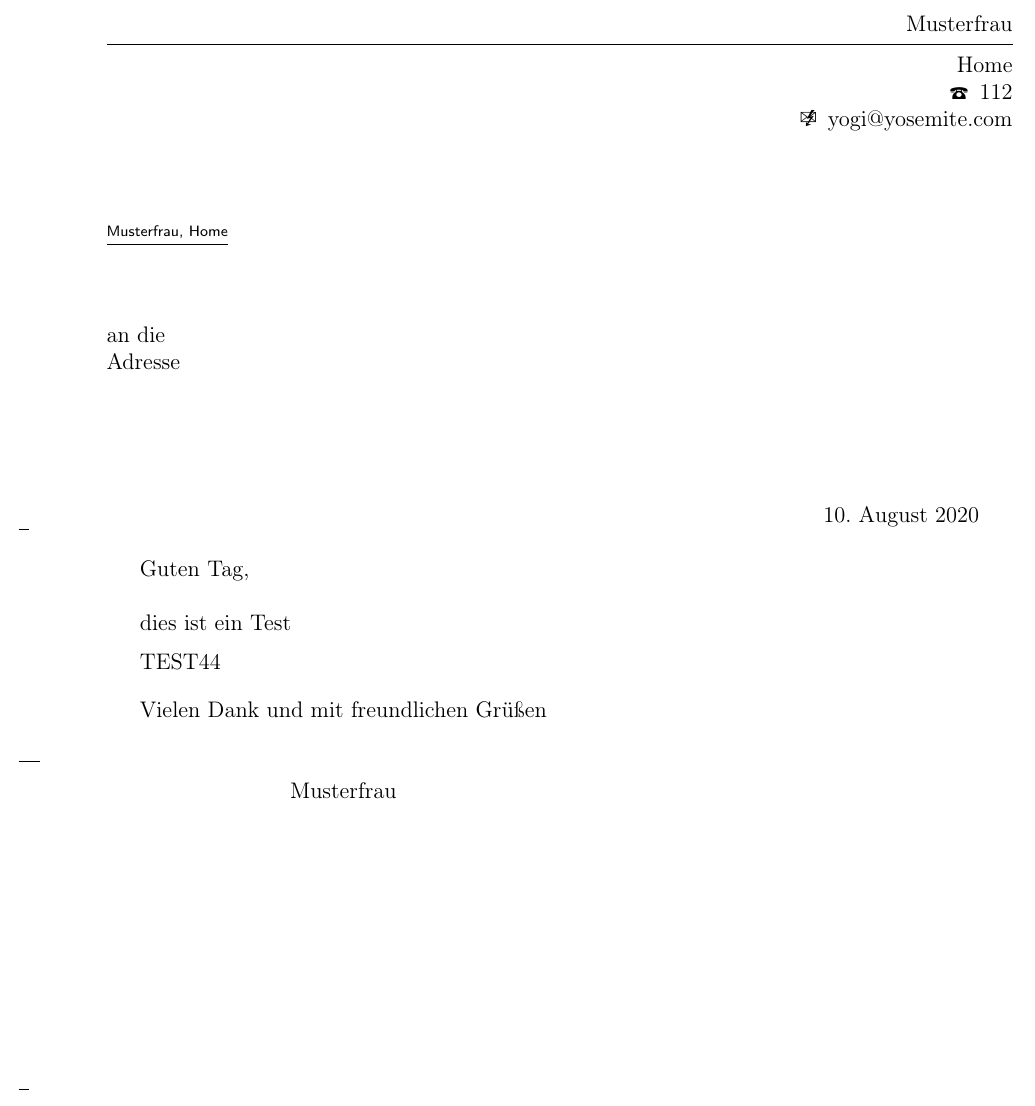
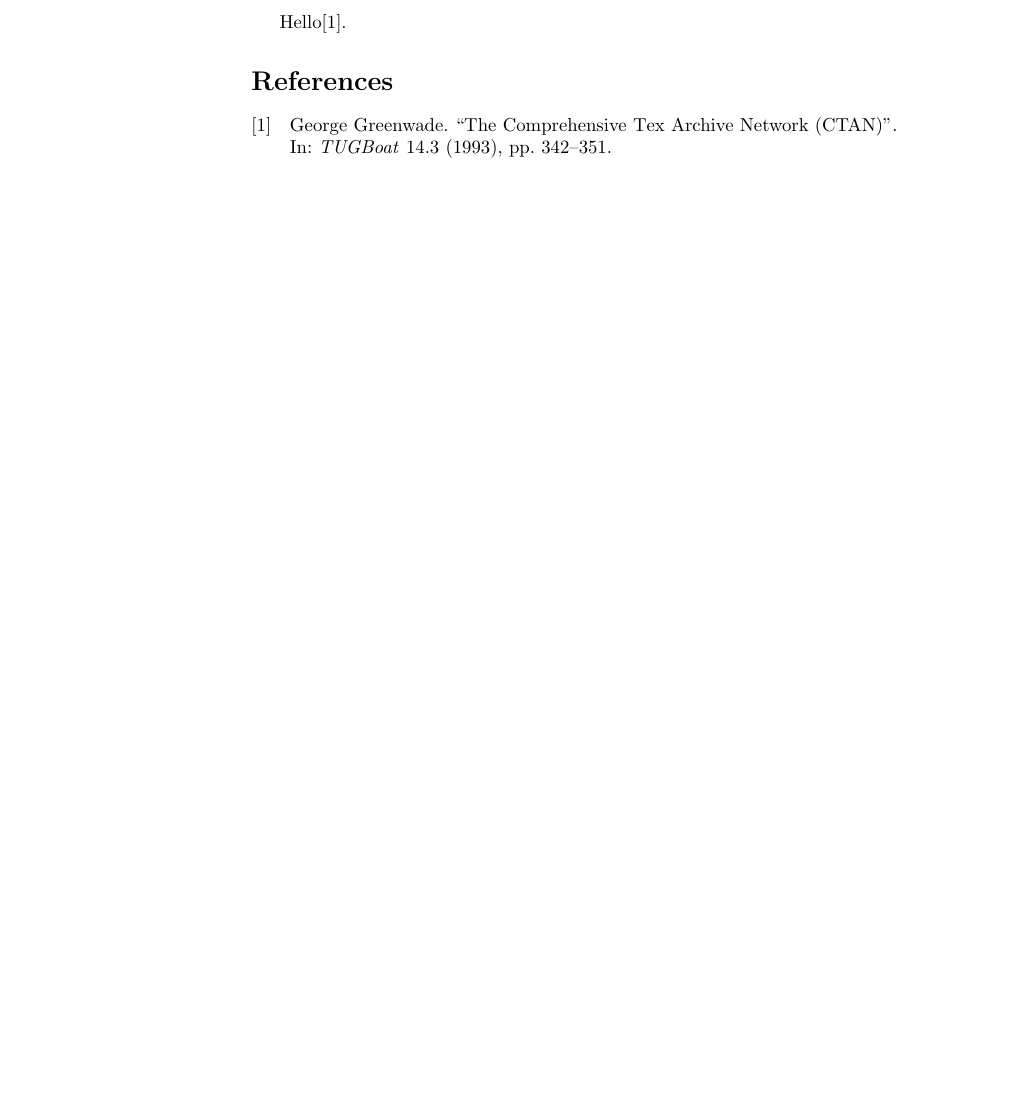
Before and after one commit to montao/tex-bib-inline, a LaTeX document (doc.tex): part of the page, cut at the place of the change, the shorter picture padded with empty space. Compiled offline with pdfLaTeX.

Commit message:
Update doc.tex

```diff
--- a/doc.tex
+++ b/doc.tex
@@ -17,4 +0,0 @@
-\setkomavar{fromname}{Musterfrau}
-\setkomavar{fromemail}[\Email\enskip]{yogi@yosemite.com}
-\setkomavar{fromphone}[\Telefon\enskip]{112}
-\setkomavar{fromaddress}{Home}
@@ -34,20 +15,4 @@
 \begin{document}
-\begin{letter}{
-an die \\
-Adresse\\
-}
-
-\opening{Guten Tag,}
-
-dies ist ein Test
-
-TEST44
-
-
-\closing{Vielen Dank und mit freundlichen Grü\ss en}
-
-%enclosure listing
-%\encl{}
-
-\end{letter}
+  Hello\cite{greenwade93}.
+  \printbibliography
 \end{document}
```
Also changed, not shown: doc.tex (43 more changed lines).
